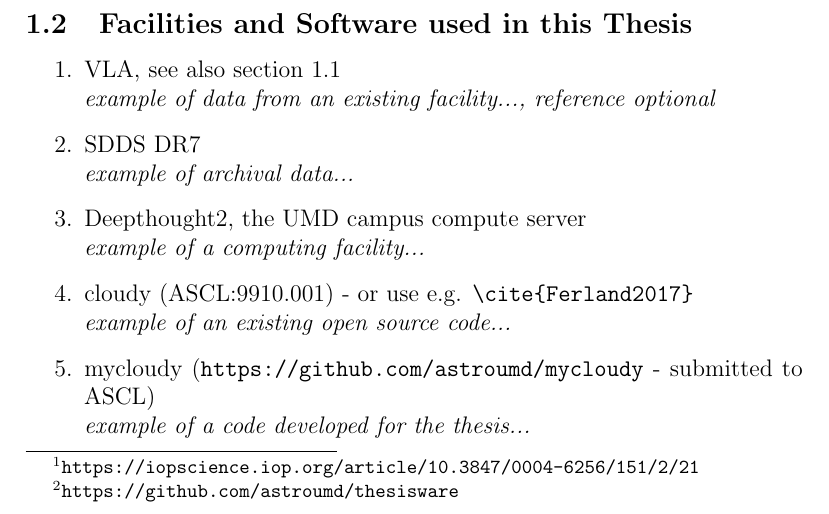
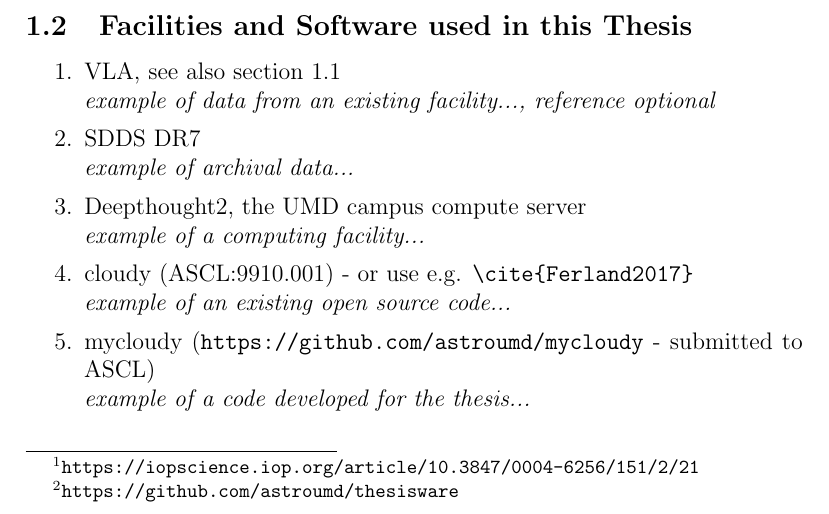
Before and after one commit to astroumd/thesisware, a LaTeX document (facilities_software.tex, which reads fs_example.tex): part of the page, cut so that both start at the same text. Compiled offline with pdfLaTeX.

Commit message:
spacing example from Pradip

```diff
--- a/fs_example.tex
+++ b/fs_example.tex
@@ -19,23 +22,26 @@
       {\it example of archival data...}
       % VLA data: 19B-131,
       % ALMA data: 2016.1.00324.
-
+      \vspace{-1ex}
 
 \item
   Deepthought2, the UMD campus compute server
   \newline
       {\it example of a computing facility...}
       %
+      \vspace{-1ex}
 
 \item
   cloudy (ASCL:9910.001)   -  or use e.g. \verb+\cite{Ferland2017}+
   \newline
       {\it example of an existing open source code...}
       % feel free to add a \url{} or \footnote{}
+      \vspace{-1ex}
 
 \item
   mycloudy (\verb+https://github.com/astroumd/mycloudy+ - submitted to ASCL)
   \newline
       {\it example of a code developed for the thesis...}
+      \vspace{-1ex}
 
 \end{enumerate}
```
Also changed, not shown: fs_example.tex (3 more changed lines).
